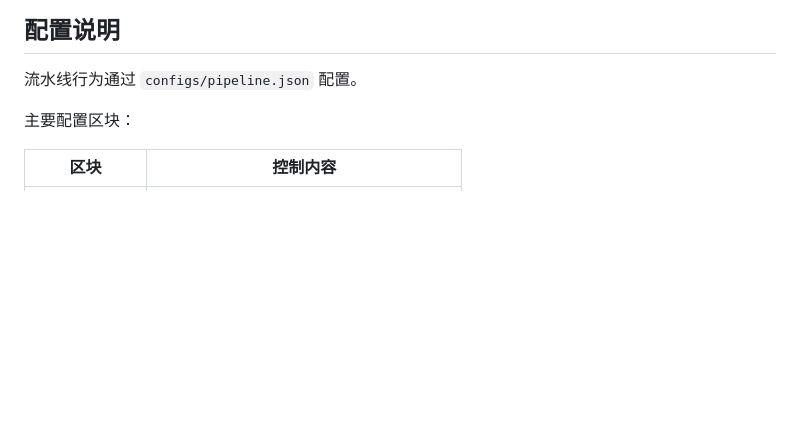
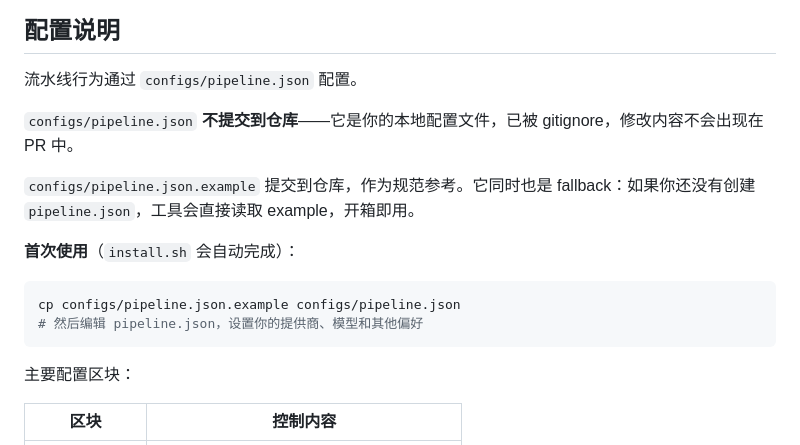
Before and after one commit to KLGR123/latex2word, a Markdown page: README_CN.md, the part around the change. Rendered like a GitHub page; blank space fills up the shorter version.

````diff
--- a/README_CN.md
+++ b/README_CN.md
@@ -203,6 +203,17 @@ python main.py --print-config
 
 流水线行为通过 `configs/pipeline.json` 配置。
 
+`configs/pipeline.json` **不提交到仓库**——它是你的本地配置文件，已被 gitignore，修改内容不会出现在 PR 中。
+
+`configs/pipeline.json.example` 提交到仓库，作为规范参考。它同时也是 fallback：如果你还没有创建 `pipeline.json`，工具会直接读取 example，开箱即用。
+
+**首次使用**（`install.sh` 会自动完成）：
+
+```bash
+cp configs/pipeline.json.example configs/pipeline.json
+# 然后编辑 pipeline.json，设置你的提供商、模型和其他偏好
+```
+
 主要配置区块：
 
 | 区块 | 控制内容 |
````
Also changed, not shown: README.md (+11 -0 lines).
